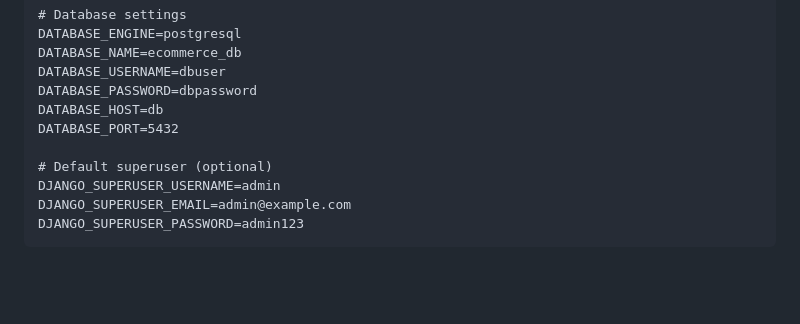
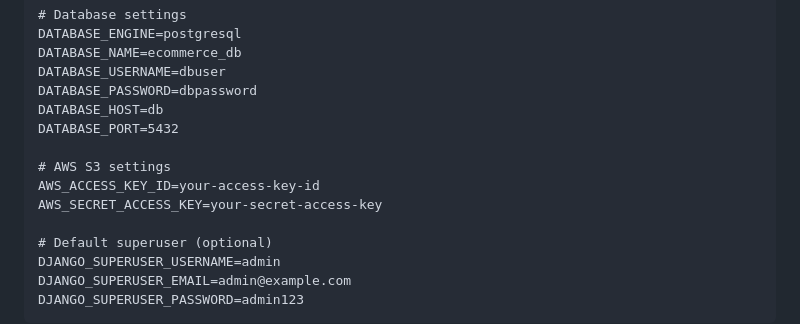
Before and after one commit to mtran2710/ecommerce, a Markdown page: README.md, the part around the change. GitHub-like rendering; blank space fills up the shorter version.

```diff
--- a/README.md
+++ b/README.md
@@ -54,6 +54,10 @@ DATABASE_USERNAME=dbuser
 DATABASE_PASSWORD=dbpassword
 DATABASE_HOST=db
 DATABASE_PORT=5432
+
+# AWS S3 settings
+AWS_ACCESS_KEY_ID=your-access-key-id
+AWS_SECRET_ACCESS_KEY=your-secret-access-key
 
 # Default superuser (optional)
 DJANGO_SUPERUSER_USERNAME=admin
```
